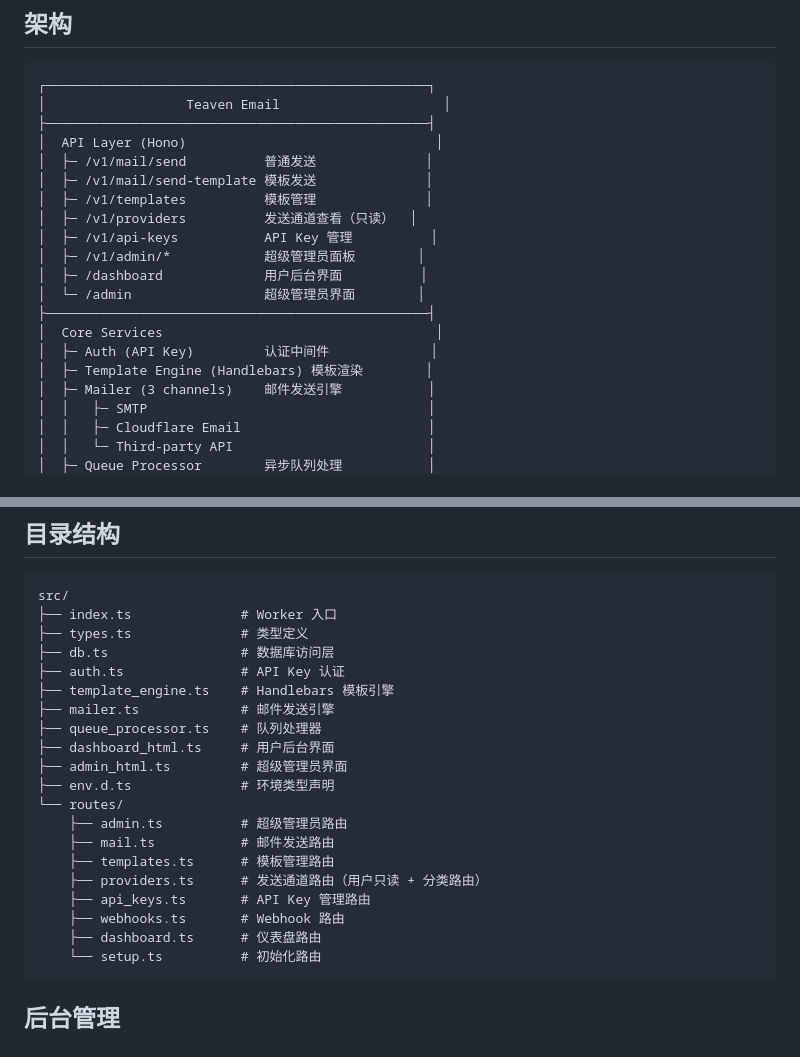
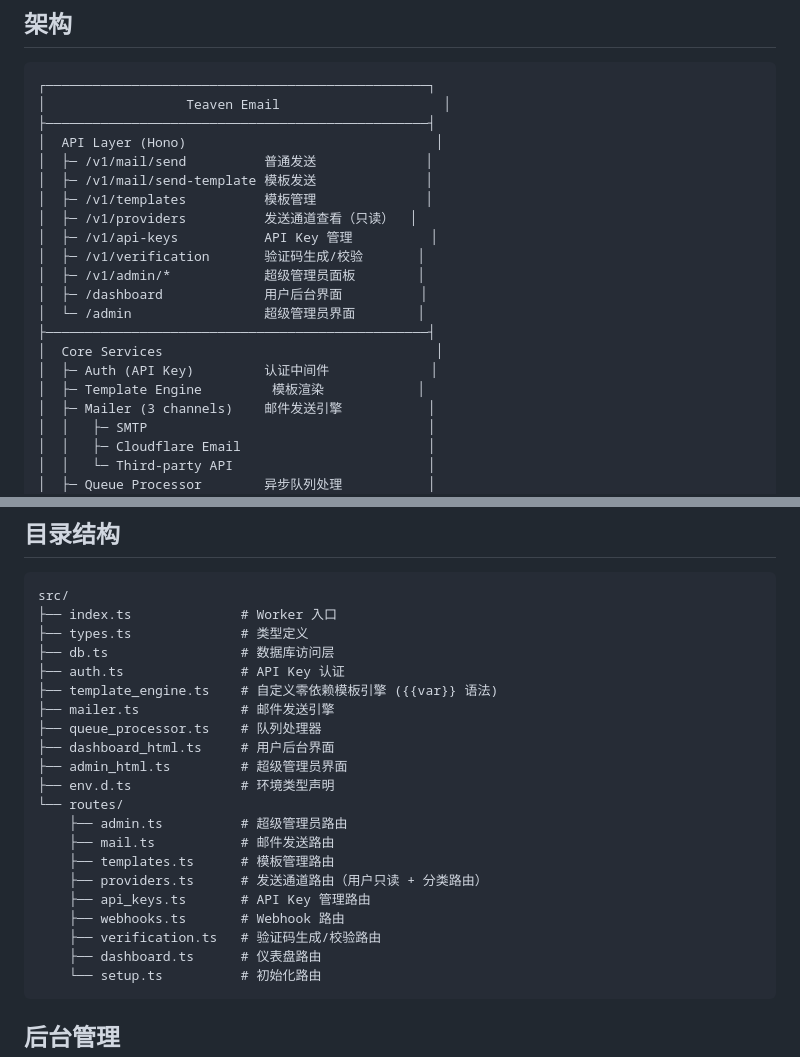
Before and after one commit to MoruTeaven/Teaven-Email, a Markdown page: README.md, 2 parts joined by grey strips. Rendered like a GitHub page.

````diff
--- a/README.md
+++ b/README.md
@@ -14,13 +14,14 @@
 │  ├─ /v1/templates          模板管理              │
 │  ├─ /v1/providers          发送通道查看（只读）  │
 │  ├─ /v1/api-keys           API Key 管理          │
+│  ├─ /v1/verification       验证码生成/校验       │
 │  ├─ /v1/admin/*            超级管理员面板        │
 │  ├─ /dashboard             用户后台界面          │
 │  └─ /admin                 超级管理员界面        │
 ├─────────────────────────────────────────────────┤
 │  Core Services                                   │
 │  ├─ Auth (API Key)         认证中间件             │
-│  ├─ Template Engine (Handlebars) 模板渲染        │
+│  ├─ Template Engine         模板渲染            │
 │  ├─ Mailer (3 channels)    邮件发送引擎           │
 │  │   ├─ SMTP                                    │
 │  │   ├─ Cloudflare Email                        │
@@ -223,7 +269,7 @@ src/
 ├── types.ts              # 类型定义
 ├── db.ts                 # 数据库访问层
 ├── auth.ts               # API Key 认证
-├── template_engine.ts    # Handlebars 模板引擎
+├── template_engine.ts    # 自定义零依赖模板引擎 ({{var}} 语法)
 ├── mailer.ts             # 邮件发送引擎
 ├── queue_processor.ts    # 队列处理器
 ├── dashboard_html.ts     # 用户后台界面
@@ -236,6 +282,7 @@ src/
     ├── providers.ts      # 发送通道路由（用户只读 + 分类路由）
     ├── api_keys.ts       # API Key 管理路由
     ├── webhooks.ts       # Webhook 路由
+    ├── verification.ts   # 验证码生成/校验路由
     ├── dashboard.ts      # 仪表盘路由
     └── setup.ts          # 初始化路由
 ```
````
Also changed, not shown: other parts of README.md (+46 -1 lines).
